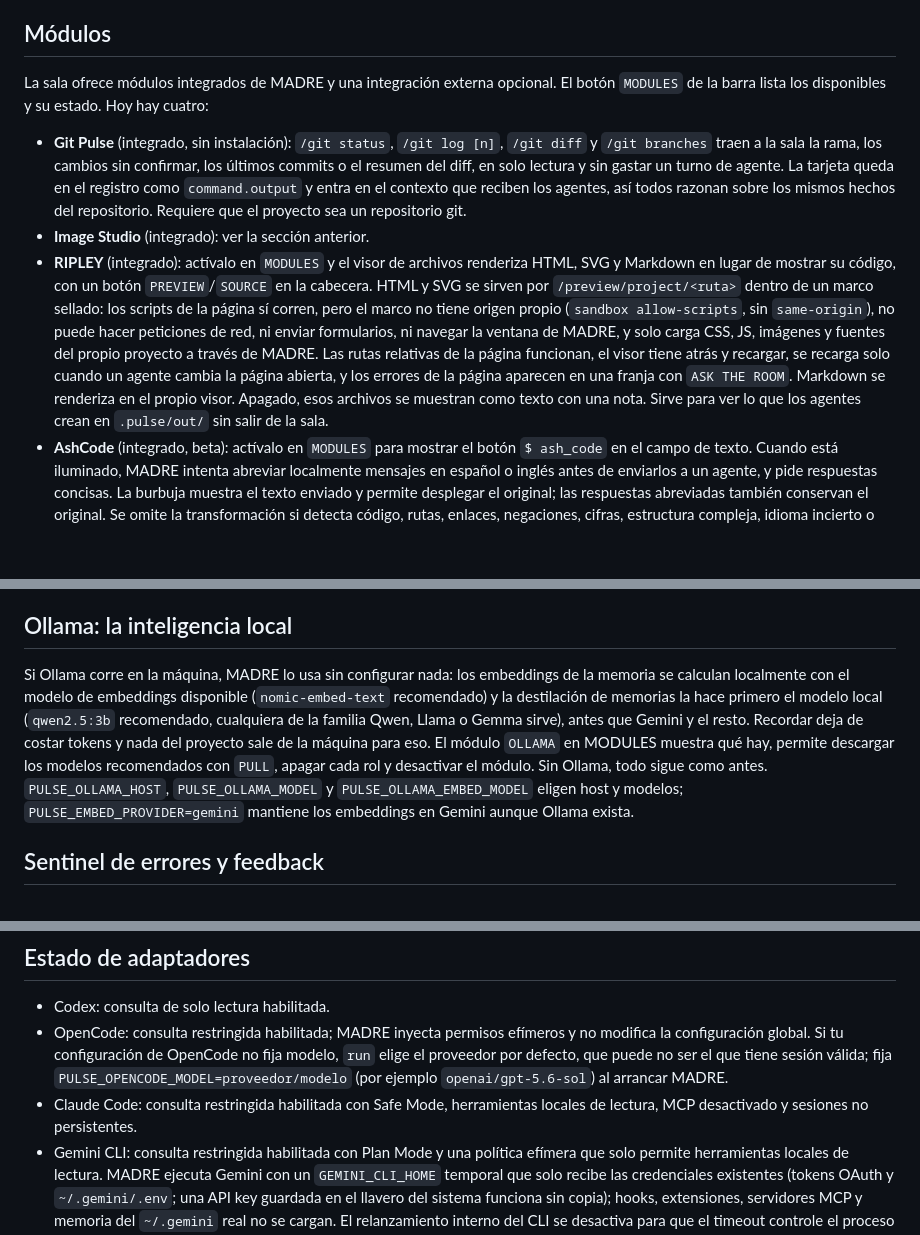
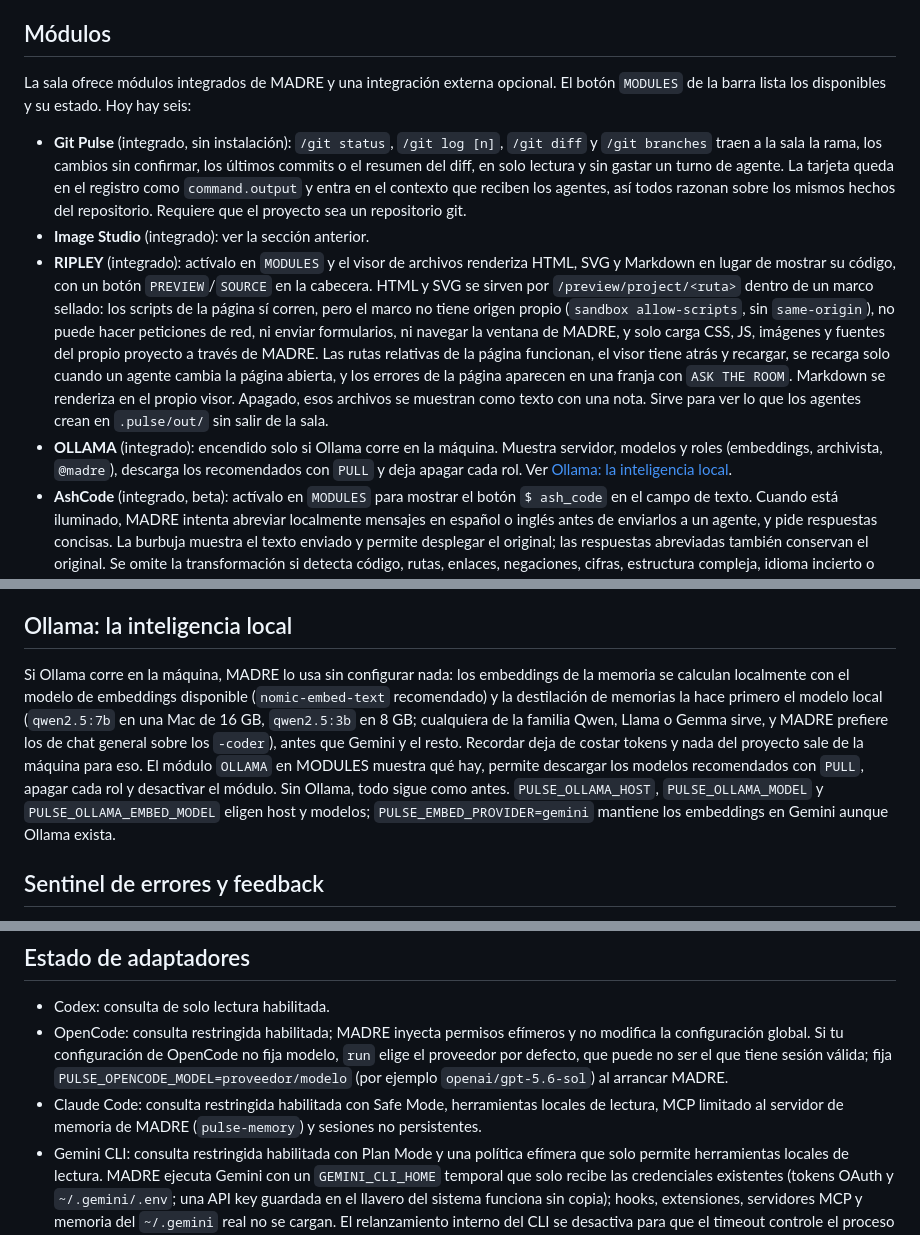
Before and after one commit to jossuealcacao-exe/madre, a Markdown page: README.md, 3 parts joined by grey strips. Rendered like a GitHub page; blank space fills up the shorter version.

Commit message:
README tells the whole 0.3.0 story on npm and GitHub: six modules, SDK, absolute links, current adapter state
Co-Authored-By: Claude Fable 5.1 <noreply@anthropic.com>

```diff
--- a/README.md
+++ b/README.md
@@ -217,10 +217,11 @@ Solo Codex genera imágenes de forma nativa. El módulo **Image Studio** (en `MO
 
 ## Módulos
 
-La sala ofrece módulos integrados de MADRE y una integración externa opcional. El botón `MODULES` de la barra lista los disponibles y su estado. Hoy hay cuatro:
+La sala ofrece módulos integrados de MADRE y una integración externa opcional. El botón `MODULES` de la barra lista los disponibles y su estado. Hoy hay seis:
 
 - **Git Pulse** (integrado, sin instalación): `/git status`, `/git log [n]`, `/git diff` y `/git branches` traen a la sala la rama, los cambios sin confirmar, los últimos commits o el resumen del diff, en solo lectura y sin gastar un turno de agente. La tarjeta queda en el registro como `command.output` y entra en el contexto que reciben los agentes, así todos razonan sobre los mismos hechos del repositorio. Requiere que el proyecto sea un repositorio git.
 - **Image Studio** (integrado): ver la sección anterior.
 - **RIPLEY** (integrado): actívalo en `MODULES` y el visor de archivos renderiza HTML, SVG y Markdown en lugar de mostrar su código, con un botón `PREVIEW`/`SOURCE` en la cabecera. HTML y SVG se sirven por `/preview/project/<ruta>` dentro de un marco sellado: los scripts de la página sí corren, pero el marco no tiene origen propio (`sandbox allow-scripts`, sin `same-origin`), no puede hacer peticiones de red, ni enviar formularios, ni navegar la ventana de MADRE, y solo carga CSS, JS, imágenes y fuentes del propio proyecto a través de MADRE. Las rutas relativas de la página funcionan, el visor tiene atrás y recargar, se recarga solo cuando un agente cambia la página abierta, y los errores de la página aparecen en una franja con `ASK THE ROOM`. Markdown se renderiza en el propio visor. Apagado, esos archivos se muestran como texto con una nota. Sirve para ver lo que los agentes crean en `.pulse/out/` sin salir de la sala.
+- **OLLAMA** (integrado): encendido solo si Ollama corre en la máquina. Muestra servidor, modelos y roles (embeddings, archivista, `@madre`), descarga los recomendados con `PULL` y deja apagar cada rol. Ver [Ollama: la inteligencia local](#ollama-la-inteligencia-local).
 - **AshCode** (integrado, beta): actívalo en `MODULES` para mostrar el botón `$ ash_code` en el campo de texto. Cuando está iluminado, MADRE intenta abreviar localmente mensajes en español o inglés antes de enviarlos a un agente, y pide respuestas concisas. La burbuja muestra el texto enviado y permite desplegar el original; las respuestas abreviadas también conservan el original. Se omite la transformación si detecta código, rutas, enlaces, negaciones, cifras, estructura compleja, idioma incierto o ninguna reducción segura. **Puede cambiar el significado o producir errores: revisa siempre el original y la respuesta.** Menos caracteres no demuestra menos tokens facturados; consulta el uso real del proveedor. Al encenderlo, el campo se ensancha como con CREATE, la etiqueta pasa a `MU/TH/UR · SPECIAL ORDER 937 ›` y la caja hace un guiño a MADRE: un barrido CRT con líneas de fósforo en verde Homebrew (el verde del perfil Homebrew de Terminal.app), que también viste el botón como un prompt de bash con cursor parpadeante. Se apaga desde `ORDER 937` para el siguiente mensaje o se deshabilita en `MODULES`. No requiere npm ni modifica el proyecto: su estado se guarda en la configuración local de MADRE.
 - **AHP+** (`@jossuealcala/ahp-plus`): estado verificado del proyecto, checkpoints y handoffs entre sesiones de IA, guardado en `.ahp/`. MADRE lo detecta por `.ahp/manifest.json` y lo instala con `npx --yes @jossuealcala/ahp-plus@1.4.1 setup . --platforms <agentes detectados>`, pidiendo adaptadores solo para los agentes presentes en la máquina que AHP+ soporta (Codex, Claude, OpenCode). Una vez instalado, `/ahp status`, `/ahp check` y `/ahp context` consultan su estado desde el campo de texto.
@@ -247,7 +250,7 @@ Cuando Ollama corre con un modelo de chat, aparece en la sala un quinto agente:
 
 ## Ollama: la inteligencia local
 
-Si Ollama corre en la máquina, MADRE lo usa sin configurar nada: los embeddings de la memoria se calculan localmente con el modelo de embeddings disponible (`nomic-embed-text` recomendado) y la destilación de memorias la hace primero el modelo local (`qwen2.5:3b` recomendado, cualquiera de la familia Qwen, Llama o Gemma sirve), antes que Gemini y el resto. Recordar deja de costar tokens y nada del proyecto sale de la máquina para eso. El módulo `OLLAMA` en MODULES muestra qué hay, permite descargar los modelos recomendados con `PULL`, apagar cada rol y desactivar el módulo. Sin Ollama, todo sigue como antes. `PULSE_OLLAMA_HOST`, `PULSE_OLLAMA_MODEL` y `PULSE_OLLAMA_EMBED_MODEL` eligen host y modelos; `PULSE_EMBED_PROVIDER=gemini` mantiene los embeddings en Gemini aunque Ollama exista.
+Si Ollama corre en la máquina, MADRE lo usa sin configurar nada: los embeddings de la memoria se calculan localmente con el modelo de embeddings disponible (`nomic-embed-text` recomendado) y la destilación de memorias la hace primero el modelo local (`qwen2.5:7b` en una Mac de 16 GB, `qwen2.5:3b` en 8 GB; cualquiera de la familia Qwen, Llama o Gemma sirve, y MADRE prefiere los de chat general sobre los `-coder`), antes que Gemini y el resto. Recordar deja de costar tokens y nada del proyecto sale de la máquina para eso. El módulo `OLLAMA` en MODULES muestra qué hay, permite descargar los modelos recomendados con `PULL`, apagar cada rol y desactivar el módulo. Sin Ollama, todo sigue como antes. `PULSE_OLLAMA_HOST`, `PULSE_OLLAMA_MODEL` y `PULSE_OLLAMA_EMBED_MODEL` eligen host y modelos; `PULSE_EMBED_PROVIDER=gemini` mantiene los embeddings en Gemini aunque Ollama exista.
 
 ## Sentinel de errores y feedback
 
@@ -313,7 +316,7 @@ Gemini CLI lee `@algo` en el prompt como un archivo a incluir, incluso en modo h
 
 - Codex: consulta de solo lectura habilitada.
 - OpenCode: consulta restringida habilitada; MADRE inyecta permisos efímeros y no modifica la configuración global. Si tu configuración de OpenCode no fija modelo, `run` elige el proveedor por defecto, que puede no ser el que tiene sesión válida; fija `PULSE_OPENCODE_MODEL=proveedor/modelo` (por ejemplo `openai/gpt-5.6-sol`) al arrancar MADRE.
-- Claude Code: consulta restringida habilitada con Safe Mode, herramientas locales de lectura, MCP desactivado y sesiones no persistentes.
+- Claude Code: consulta restringida habilitada con Safe Mode, herramientas locales de lectura, MCP limitado al servidor de memoria de MADRE (`pulse-memory`) y sesiones no persistentes.
 - Gemini CLI: consulta restringida habilitada con Plan Mode y una política efímera que solo permite herramientas locales de lectura. MADRE ejecuta Gemini con un `GEMINI_CLI_HOME` temporal que solo recibe las credenciales existentes (tokens OAuth y `~/.gemini/.env`; una API key guardada en el llavero del sistema funciona sin copia); hooks, extensiones, servidores MCP y memoria del `~/.gemini` real no se cargan. El relanzamiento interno del CLI se desactiva para que el timeout controle el proceso que hace la petición.
 
 Todos los adaptadores corren en su propio grupo de procesos. Si un agente no responde antes del timeout, MADRE termina el árbol completo (SIGTERM y, tras un periodo de gracia, SIGKILL), no solo el lanzador.
```
Also changed, not shown: other parts of README.md (+4 -2 lines), CHANGELOG.md (+1 -1 lines).
